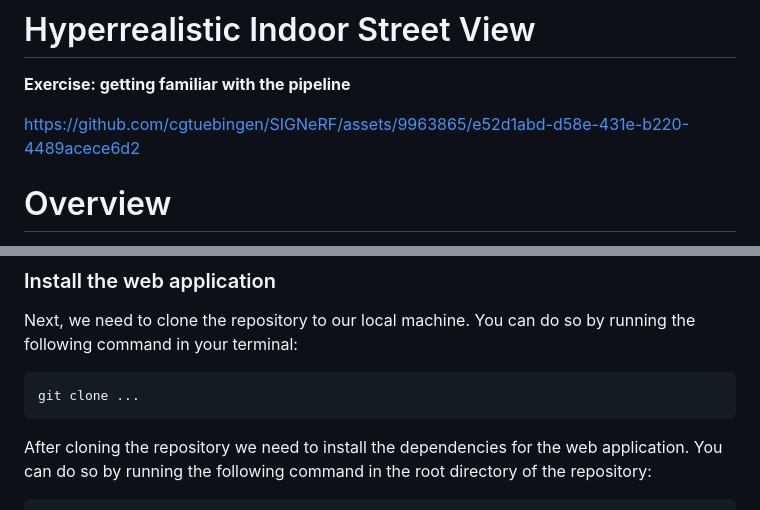
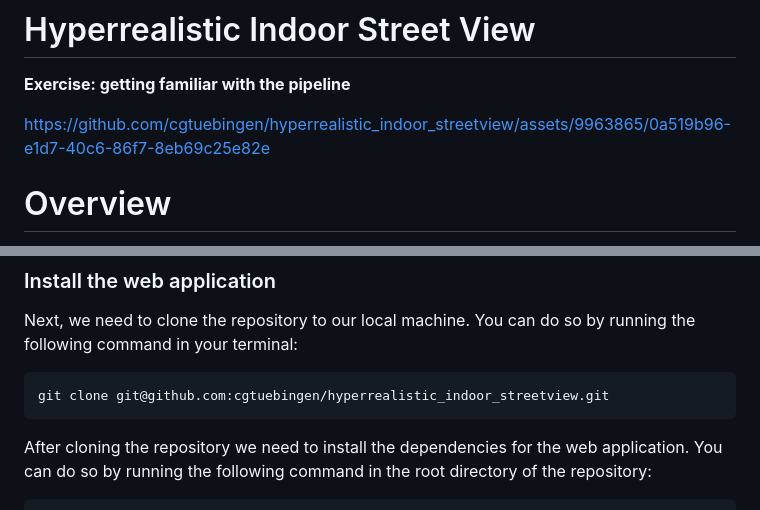
Before and after one commit to cgtuebingen/hyperrealistic_indoor_streetview, a Markdown page: README.md, 2 parts joined by grey strips. GitHub-like rendering.

````diff
--- a/README.md
+++ b/README.md
@@ -6,7 +6,7 @@
   </strong>
 </p>
 
-https://github.com/cgtuebingen/SIGNeRF/assets/9963865/e52d1abd-d58e-431e-b220-4489acece6d2
+https://github.com/cgtuebingen/hyperrealistic_indoor_streetview/assets/9963865/0a519b96-e1d7-40c6-86f7-8eb69c25e82e
 
 
 # Overview
@@ -52,7 +52,7 @@ yarn -v
 ### Install the web application
 Next, we need to clone the repository to our local machine. You can do so by running the following command in your terminal:
 ```bash
-git clone ...
+git clone git@github.com:cgtuebingen/hyperrealistic_indoor_streetview.git
 ```
 
 After cloning the repository we need to install the dependencies for the web application. You can do so by running the following command in the root directory of the repository:
````
